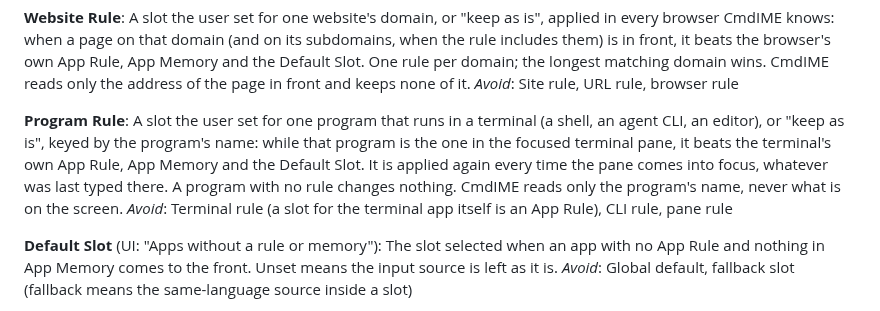
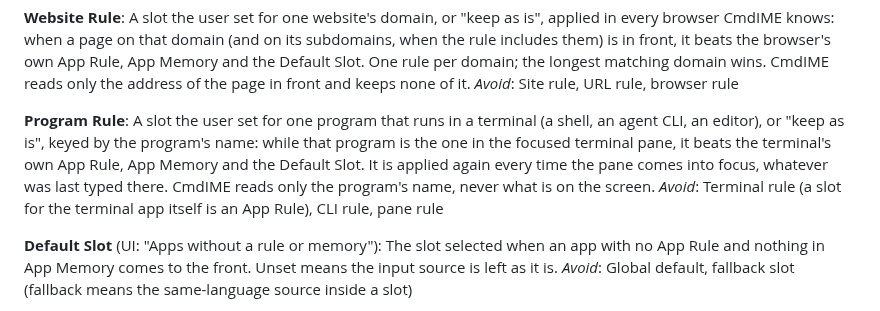
Before and after one commit to ShunmeiCho/cmd-ime, a Markdown page: CONTEXT.md, the part around the change. GitHub-like rendering.

Commit message:
docs: leave the no-rule case out of Program Rule until it is decided

```diff
--- a/CONTEXT.md
+++ b/CONTEXT.md
@@ -53,7 +53,7 @@ A slot the user set for one website's domain, or "keep as is", applied in every
 _Avoid_: Site rule, URL rule, browser rule
 
 **Program Rule**:
-A slot the user set for one program that runs in a terminal (a shell, an agent CLI, an editor), or "keep as is", keyed by the program's name: while that program is the one in the focused terminal pane, it beats the terminal's own App Rule, App Memory and the Default Slot. It is applied again every time the pane comes into focus, whatever was last typed there. A program with no rule changes nothing. CmdIME reads only the program's name, never what is on the screen.
+A slot the user set for one program that runs in a terminal (a shell, an agent CLI, an editor), or "keep as is", keyed by the program's name: while that program is the one in the focused terminal pane, it beats the terminal's own App Rule, App Memory and the Default Slot. It is applied again every time the pane comes into focus, whatever was last typed there. CmdIME reads only the program's name, never what is on the screen.
 _Avoid_: Terminal rule (a slot for the terminal app itself is an App Rule), CLI rule, pane rule
 
 **Default Slot** (UI: "Apps without a rule or memory"):
```
